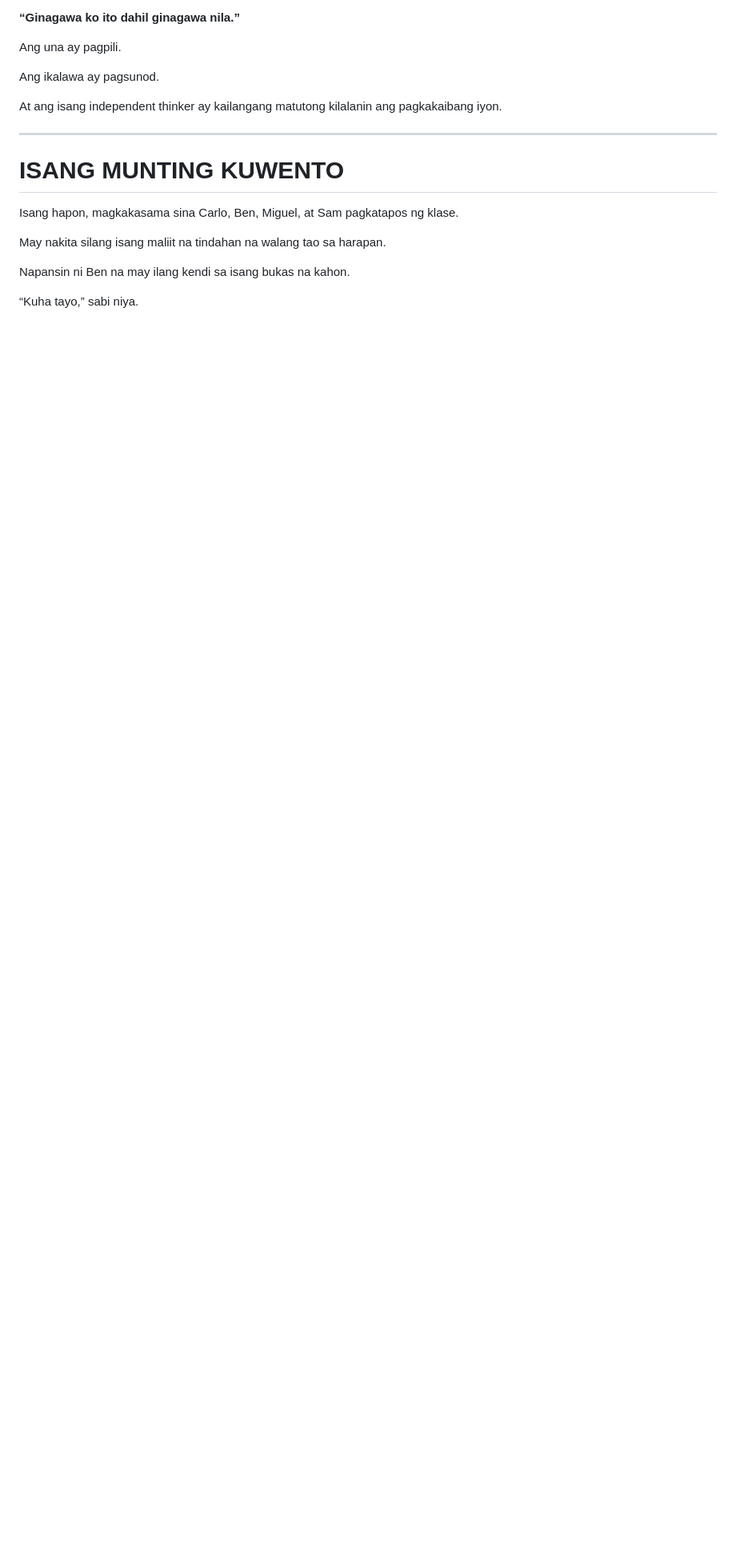
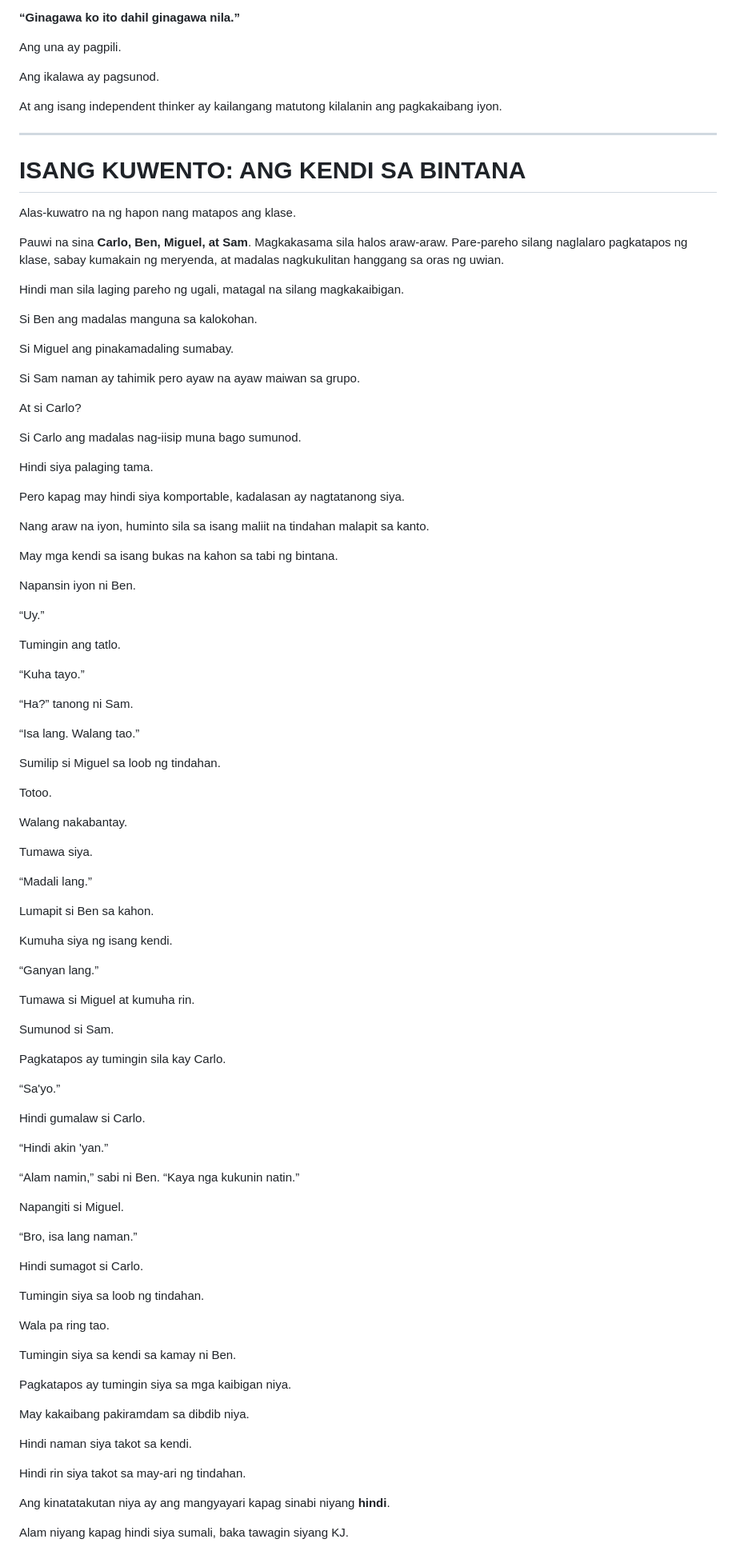
Before and after one commit to d69barrion-web/Raise-A-Wolf-Not-A-Sheep, a Markdown page: mdFiles/Chapter4-fil.md, the part around one of its changes. Shown at 80% size. Drawn GitHub-style; blank space fills up the shorter version.

Commit message:
Update title and content of Chapter 4

```diff
--- a/mdFiles/Chapter4-fil.md
+++ b/mdFiles/Chapter4-fil.md
@@ -80,12 +80,95 @@ At ang isang independent thinker ay kailangang matutong kilalanin ang pagkakaiba
 
 ---
 
-# ISANG MUNTING KUWENTO
+# ISANG KUWENTO: ANG KENDI SA BINTANA
 
-Isang hapon, magkakasama sina Carlo, Ben, Miguel, at Sam pagkatapos ng klase.
+Alas-kuwatro na ng hapon nang matapos ang klase.
 
-May nakita silang isang maliit na tindahan na walang tao sa harapan.
+Pauwi na sina **Carlo, Ben, Miguel, at Sam**. Magkakasama sila halos araw-araw. Pare-pareho silang naglalaro pagkatapos ng klase, sabay kumakain ng meryenda, at madalas nagkukulitan hanggang sa oras ng uwian.
 
-Napansin ni Ben na may ilang kendi sa isang bukas na kahon.
+Hindi man sila laging pareho ng ugali, matagal na silang magkakaibigan.
 
-“Kuha tayo,” sabi niya.
+Si Ben ang madalas manguna sa kalokohan.
+
+Si Miguel ang pinakamadaling sumabay.
+
+Si Sam naman ay tahimik pero ayaw na ayaw maiwan sa grupo.
+
+At si Carlo?
+
+Si Carlo ang madalas nag-iisip muna bago sumunod.
+
+Hindi siya palaging tama.
+
+Pero kapag may hindi siya komportable, kadalasan ay nagtatanong siya.
+
+Nang araw na iyon, huminto sila sa isang maliit na tindahan malapit sa kanto.
+
+May mga kendi sa isang bukas na kahon sa tabi ng bintana.
+
+Napansin iyon ni Ben.
+
+“Uy.”
+
+Tumingin ang tatlo.
+
+“Kuha tayo.”
+
+“Ha?” tanong ni Sam.
+
+“Isa lang. Walang tao.”
+
+Sumilip si Miguel sa loob ng tindahan.
+
+Totoo.
+
+Walang nakabantay.
+
+Tumawa siya.
+
+“Madali lang.”
+
+Lumapit si Ben sa kahon.
+
+Kumuha siya ng isang kendi.
+
+“Ganyan lang.”
+
+Tumawa si Miguel at kumuha rin.
+
+Sumunod si Sam.
+
+Pagkatapos ay tumingin sila kay Carlo.
+
+“Sa'yo.”
+
+Hindi gumalaw si Carlo.
+
+“Hindi akin 'yan.”
+
+“Alam namin,” sabi ni Ben. “Kaya nga kukunin natin.”
+
+Napangiti si Miguel.
+
+“Bro, isa lang naman.”
+
+Hindi sumagot si Carlo.
+
+Tumingin siya sa loob ng tindahan.
+
+Wala pa ring tao.
+
+Tumingin siya sa kendi sa kamay ni Ben.
+
+Pagkatapos ay tumingin siya sa mga kaibigan niya.
+
+May kakaibang pakiramdam sa dibdib niya.
+
+Hindi naman siya takot sa kendi.
+
+Hindi rin siya takot sa may-ari ng tindahan.
+
+Ang kinatatakutan niya ay ang mangyayari kapag sinabi niyang **hindi**.
+
+Alam niyang kapag hindi siya sumali, baka tawagin siyang KJ.
+
```
Also changed, not shown: other parts of mdFiles/Chapter4-fil.md (+207 -30 lines).
